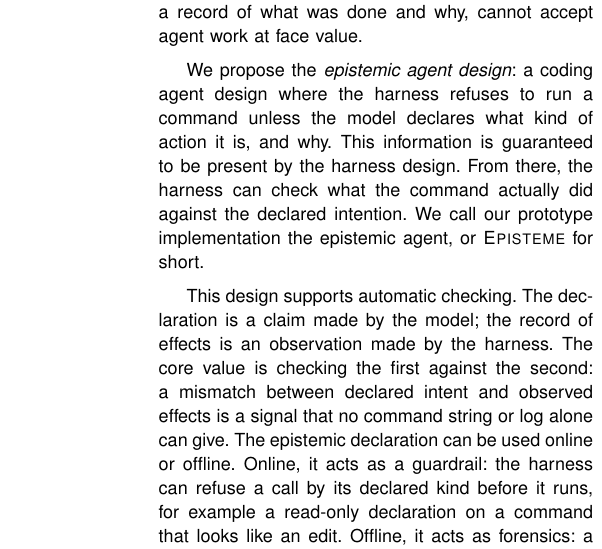
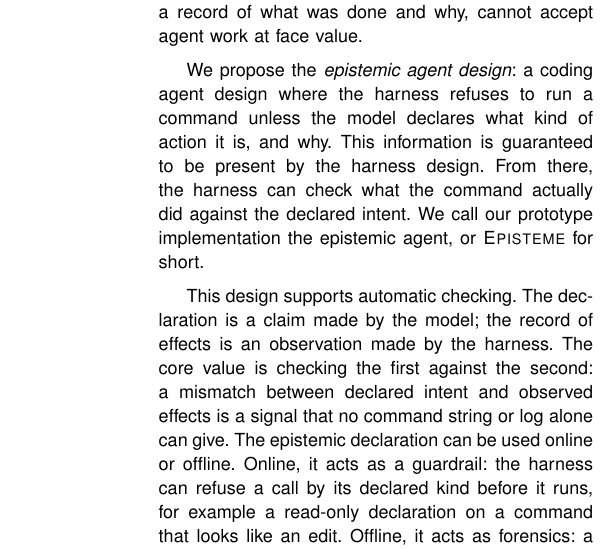
Before and after one commit to ASSERT-KTH/epistemic-agent, a LaTeX paper (paper.tex): part of one column of page 2 of 9, cut so that both start at the same text. Compiled offline with pdfLaTeX.

Commit message:
Updates from Overleaf

```diff
--- a/paper.tex
+++ b/paper.tex
@@ -156,7 +156,7 @@ All three are fundamentally limited, because a tool call does not carry its inte
 
 Rules or LLM monitors on command text cannot tell the two apart. Shell commands are open-ended, and the same malicious effect can be written in unboundedly many ways. A log records what happened but not why, so a reviewer must reconstruct intent from effects. Without a trustworthy account of intent, controlling and reviewing agent work is fundamentally limited. Regulated domains such as medical devices, avionics, automotive, and infrastructure, which expect a record of what was done and why, cannot accept agent work at face value.
 
-We propose the \emph{epistemic agent design}: a coding agent design where the harness refuses to run a command unless the model declares what kind of action it is, and why. This information is guaranteed to be present by the harness design. From there, the harness can check what the command actually did against the declared intention.
+We propose the \emph{epistemic agent design}: a coding agent design where the harness refuses to run a command unless the model declares what kind of action it is, and why. This information is guaranteed to be present by the harness design. From there, the harness can check what the command actually did against the declared intent.
 We call our prototype implementation the epistemic agent, or \toolname for short.
 
 This design supports automatic checking.
```
Also changed, not shown: paper.tex (6 more changed lines).
